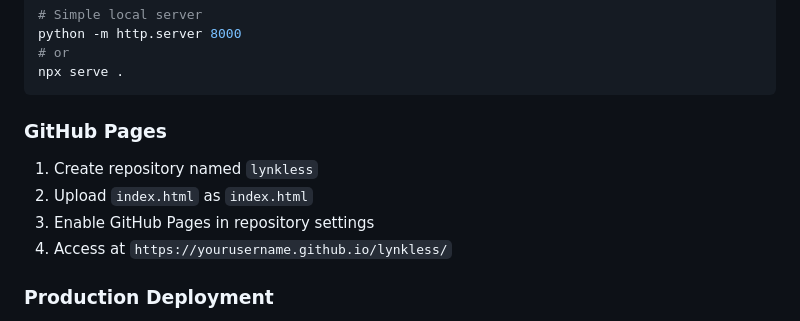
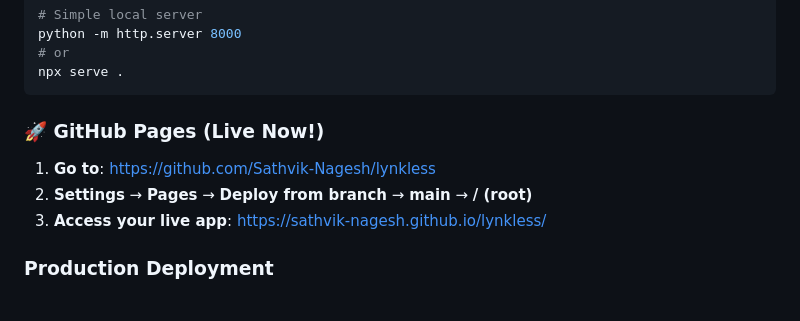
Before and after one commit to Sathvik-Nagesh/lynkless, a Markdown page: README.md, the part around the change. GitHub-like rendering.

Commit message:
Add deployment guide and update README with GitHub Pages instructions

````diff
--- a/README.md
+++ b/README.md
@@ -88,11 +88,10 @@ python -m http.server 8000
 npx serve .
 ```
 
-### **GitHub Pages**
-1. Create repository named `lynkless`
-2. Upload `index.html` as `index.html`
-3. Enable GitHub Pages in repository settings
-4. Access at `https://yourusername.github.io/lynkless/`
+### **🚀 GitHub Pages (Live Now!)**
+1. **Go to**: https://github.com/Sathvik-Nagesh/lynkless
+2. **Settings** → **Pages** → **Deploy from branch** → **main** → **/ (root)**
+3. **Access your live app**: https://sathvik-nagesh.github.io/lynkless/
 
 ### **Production Deployment**
 - **HTTPS Required**: WebRTC requires secure connection
````
Also changed, not shown: DEPLOYMENT.md (added, +91 -0 lines).
